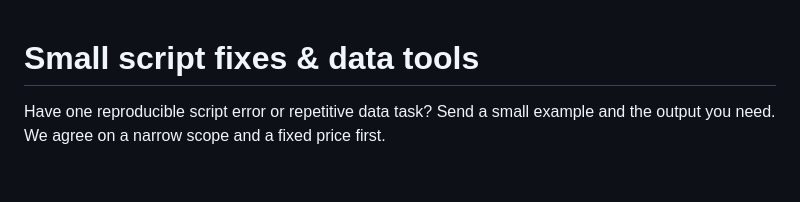
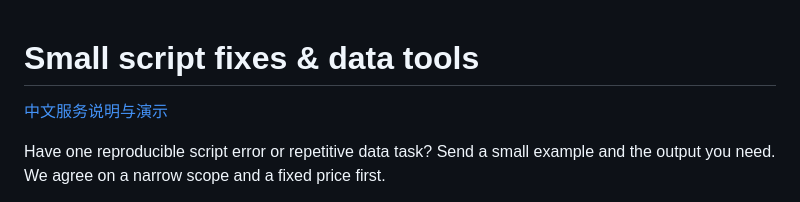
Before and after one commit to Jointan-Yixiao/micro-fix-studio, a Markdown page: README.md, the part around the change. Rendered like a GitHub page; blank space fills up the shorter version.

```diff
--- a/README.md
+++ b/README.md
@@ -1,4 +1,6 @@
 # Small script fixes & data tools
+
+[中文服务说明与演示](README.zh-CN.md)
 
 Have one reproducible script error or repetitive data task? Send a small example
 and the output you need. We agree on a narrow scope and a fixed price first.
```
Also changed, not shown: README.zh-CN.md (added, +29 -0 lines).
